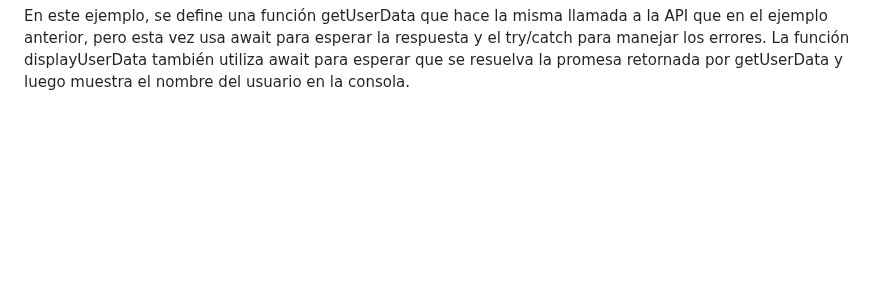
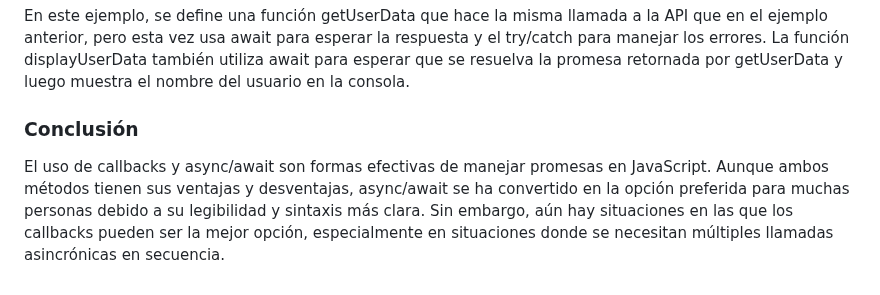
Before and after one commit to giovanyosorio/30-d-as-de-JavaScript, a Markdown page: README.md, the part around the change. Drawn GitHub-style; blank space fills up the shorter version.

Commit message:
updatedreadme.md

````diff
--- a/README.md
+++ b/README.md
@@ -1419,3 +1419,7 @@ displayUserData(1);
 ```
 
 En este ejemplo, se define una función getUserData que hace la misma llamada a la API que en el ejemplo anterior, pero esta vez usa await para esperar la respuesta y el try/catch para manejar los errores. La función displayUserData también utiliza await para esperar que se resuelva la promesa retornada por getUserData y luego muestra el nombre del usuario en la consola.
+
+### Conclusión
+
+El uso de callbacks y async/await son formas efectivas de manejar promesas en JavaScript. Aunque ambos métodos tienen sus ventajas y desventajas, async/await se ha convertido en la opción preferida para muchas personas debido a su legibilidad y sintaxis más clara. Sin embargo, aún hay situaciones en las que los callbacks pueden ser la mejor opción, especialmente en situaciones donde se necesitan múltiples llamadas asincrónicas en secuencia.
````
